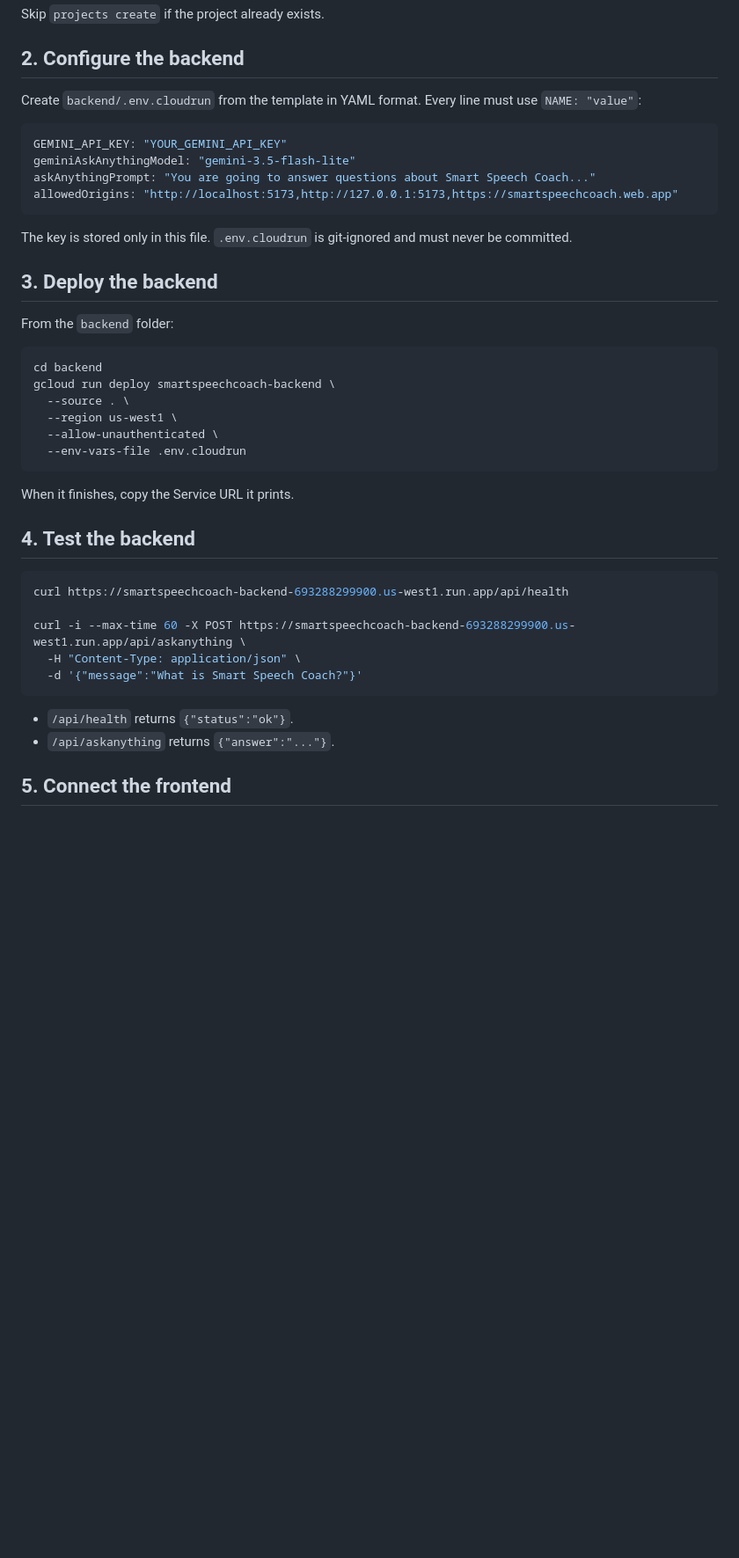
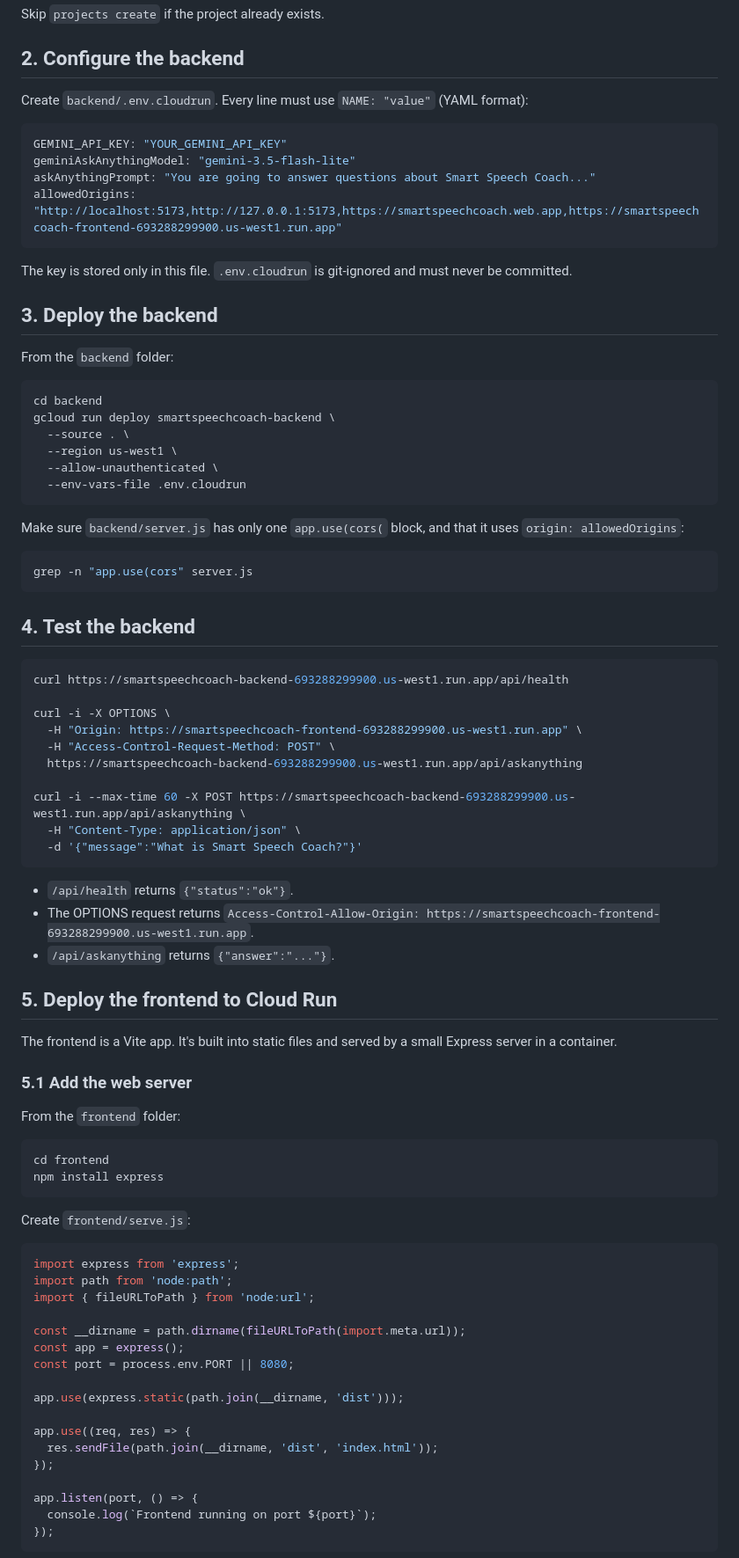
Before and after one commit to varshaverse/CS651-Team-Labs, a Markdown page: Lab3.3/README.md, the part around one of its changes. Shown at 88% size. Rendered like a GitHub page; blank space fills up the shorter version.

````diff
--- a/Lab3.3/README.md
+++ b/Lab3.3/README.md
@@ -20,13 +22,13 @@ gcloud services enable run.googleapis.com cloudbuild.googleapis.com artifactregi
 Skip `projects create` if the project already exists.
 
 ## 2. Configure the backend
-Create `backend/.env.cloudrun` from the template in YAML format. Every line must use `NAME: "value"`:
+Create `backend/.env.cloudrun`. Every line must use `NAME: "value"` (YAML format):
 
 ```yaml
 GEMINI_API_KEY: "YOUR_GEMINI_API_KEY"
 geminiAskAnythingModel: "gemini-3.5-flash-lite"
 askAnythingPrompt: "You are going to answer questions about Smart Speech Coach..."
-allowedOrigins: "http://localhost:5173,http://127.0.0.1:5173,https://smartspeechcoach.web.app"
+allowedOrigins: "http://localhost:5173,http://127.0.0.1:5173,https://smartspeechcoach.web.app,https://smartspeechcoach-frontend-693288299900.us-west1.run.app"
 ```
 
 The key is stored only in this file. `.env.cloudrun` is git-ignored and must never be committed.
@@ -41,17 +43,58 @@ gcloud run deploy smartspeechcoach-backend \
   --allow-unauthenticated \
   --env-vars-file .env.cloudrun
 ```
-When it finishes, copy the Service URL it prints.
+
+Make sure `backend/server.js` has only one `app.use(cors(` block, and that it uses `origin: allowedOrigins`:
+```bash
+grep -n "app.use(cors" server.js
+```
 
 ## 4. Test the backend
 ```bash
 curl https://smartspeechcoach-backend-693288299900.us-west1.run.app/api/health
+
+curl -i -X OPTIONS \
+  -H "Origin: https://smartspeechcoach-frontend-693288299900.us-west1.run.app" \
+  -H "Access-Control-Request-Method: POST" \
+  https://smartspeechcoach-backend-693288299900.us-west1.run.app/api/askanything
 
 curl -i --max-time 60 -X POST https://smartspeechcoach-backend-693288299900.us-west1.run.app/api/askanything \
   -H "Content-Type: application/json" \
   -d '{"message":"What is Smart Speech Coach?"}'
 ```
 - `/api/health` returns `{"status":"ok"}`.
+- The OPTIONS request returns `Access-Control-Allow-Origin: https://smartspeechcoach-frontend-693288299900.us-west1.run.app`.
 - `/api/askanything` returns `{"answer":"..."}`.
 
-## 5. Connect the frontend
+## 5. Deploy the frontend to Cloud Run
+
+The frontend is a Vite app. It's built into static files and served by a small Express server in a container.
+
+### 5.1 Add the web server
+From the `frontend` folder:
+```bash
+cd frontend
+npm install express
+```
+
+Create `frontend/serve.js`:
+```js
+import express from 'express';
+import path from 'node:path';
+import { fileURLToPath } from 'node:url';
+
+const __dirname = path.dirname(fileURLToPath(import.meta.url));
+const app = express();
+const port = process.env.PORT || 8080;
+
+app.use(express.static(path.join(__dirname, 'dist')));
+
+app.use((req, res) => {
+  res.sendFile(path.join(__dirname, 'dist', 'index.html'));
+});
+
+app.listen(port, () => {
+  console.log(`Frontend running on port ${port}`);
+});
+```
+
````
Also changed, not shown: other parts of Lab3.3/README.md (+84 -10 lines).
